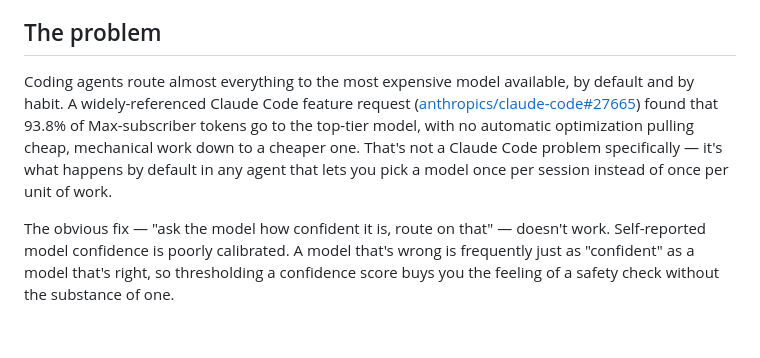
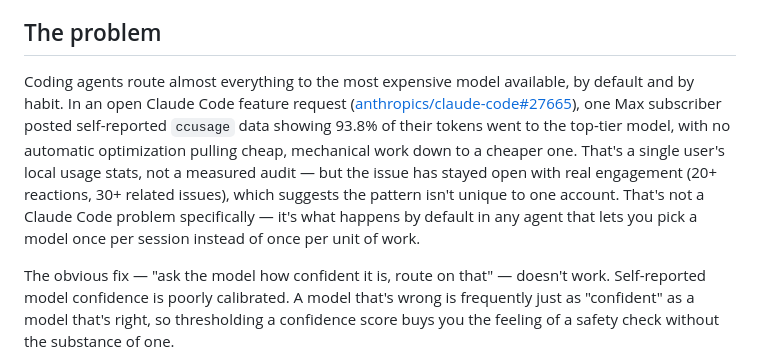
Before and after one commit to justinwinter/tiered-dispatch, a Markdown page: README.md, the part around the change. Drawn GitHub-style; blank space fills up the shorter version.

Commit message:
docs: attribute the 93.8% stat to one subscriber's self-reported data
Previously read as if it were a measured audit. It's one Max
subscriber's self-reported ccusage output from an open GitHub issue —
real and worth citing, but not a systematic study.

```diff
--- a/README.md
+++ b/README.md
@@ -7,13 +7,16 @@ vibes.
 ## The problem
 
 Coding agents route almost everything to the most expensive model available,
-by default and by habit. A widely-referenced Claude Code feature request
-([anthropics/claude-code#27665](https://github.com/anthropics/claude-code/issues/27665))
-found that 93.8% of Max-subscriber tokens go to the top-tier model, with no
-automatic optimization pulling cheap, mechanical work down to a cheaper one.
-That's not a Claude Code problem specifically — it's what happens by default
-in any agent that lets you pick a model once per session instead of once per
-unit of work.
+by default and by habit. In an open Claude Code feature request
+([anthropics/claude-code#27665](https://github.com/anthropics/claude-code/issues/27665)),
+one Max subscriber posted self-reported `ccusage` data showing 93.8% of their
+tokens went to the top-tier model, with no automatic optimization pulling
+cheap, mechanical work down to a cheaper one. That's a single user's local
+usage stats, not a measured audit — but the issue has stayed open with real
+engagement (20+ reactions, 30+ related issues), which suggests the pattern
+isn't unique to one account. That's not a Claude Code problem specifically —
+it's what happens by default in any agent that lets you pick a model once per
+session instead of once per unit of work.
 
 The obvious fix — "ask the model how confident it is, route on that" —
 doesn't work. Self-reported model confidence is poorly calibrated. A model
```
